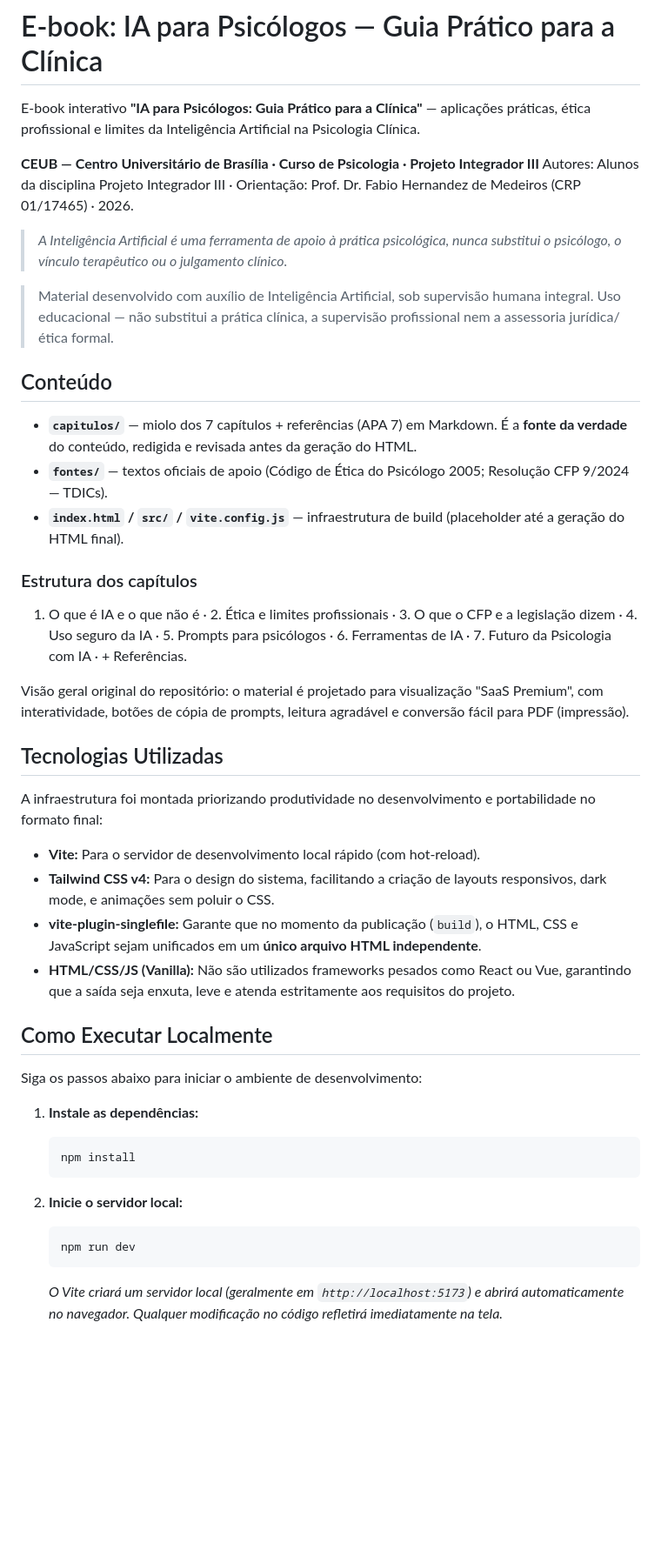
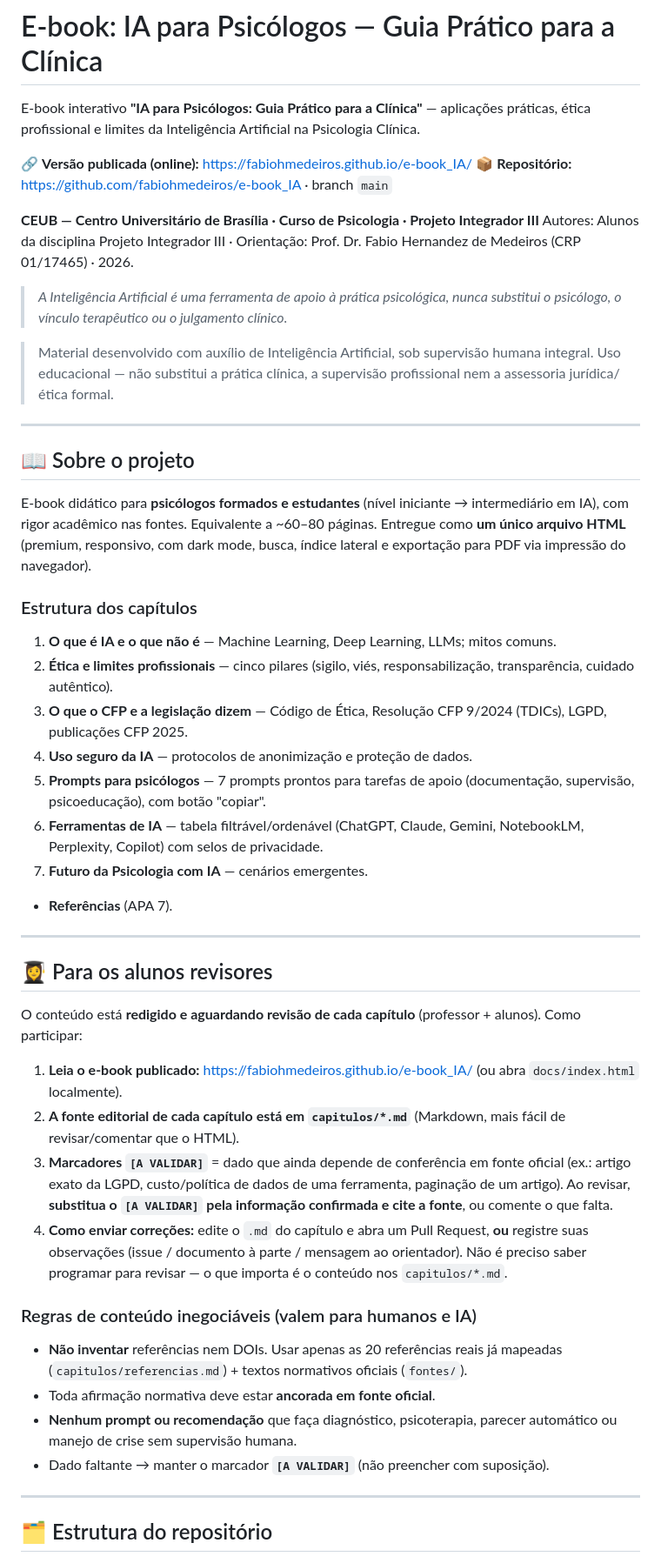
Before and after one commit to fabiohmedeiros/e-book_IA, a Markdown page: README.md, the part around one of its changes. Shown at 87% size. GitHub-like rendering; blank space fills up the shorter version.

````diff
--- a/README.md
+++ b/README.md
@@ -1,6 +1,9 @@
 # E-book: IA para Psicólogos — Guia Prático para a Clínica
 
 E-book interativo **"IA para Psicólogos: Guia Prático para a Clínica"** — aplicações práticas, ética profissional e limites da Inteligência Artificial na Psicologia Clínica.
+
+🔗 **Versão publicada (online):** https://fabiohmedeiros.github.io/e-book_IA/
+📦 **Repositório:** https://github.com/fabiohmedeiros/e-book_IA · branch `main`
 
 **CEUB — Centro Universitário de Brasília · Curso de Psicologia · Projeto Integrador III**
 Autores: Alunos da disciplina Projeto Integrador III · Orientação: Prof. Dr. Fabio Hernandez de Medeiros (CRP 01/17465) · 2026.
@@ -9,37 +12,40 @@ Autores: Alunos da disciplina Projeto Integrador III · Orientação: Prof. Dr.
 
 > Material desenvolvido com auxílio de Inteligência Artificial, sob supervisão humana integral. Uso educacional — não substitui a prática clínica, a supervisão profissional nem a assessoria jurídica/ética formal.
 
-## Conteúdo
+---
 
-- **`capitulos/`** — miolo dos 7 capítulos + referências (APA 7) em Markdown. É a **fonte da verdade** do conteúdo, redigida e revisada antes da geração do HTML.
-- **`fontes/`** — textos oficiais de apoio (Código de Ética do Psicólogo 2005; Resolução CFP 9/2024 — TDICs).
-- **`index.html` / `src/` / `vite.config.js`** — infraestrutura de build (placeholder até a geração do HTML final).
+## 📖 Sobre o projeto
+
+E-book didático para **psicólogos formados e estudantes** (nível iniciante → intermediário em IA), com rigor acadêmico nas fontes. Equivalente a ~60–80 páginas. Entregue como **um único arquivo HTML** (premium, responsivo, com dark mode, busca, índice lateral e exportação para PDF via impressão do navegador).
 
 ### Estrutura dos capítulos
-1. O que é IA e o que não é · 2. Ética e limites profissionais · 3. O que o CFP e a legislação dizem · 4. Uso seguro da IA · 5. Prompts para psicólogos · 6. Ferramentas de IA · 7. Futuro da Psicologia com IA · + Referências.
+1. **O que é IA e o que não é** — Machine Learning, Deep Learning, LLMs; mitos comuns.
+2. **Ética e limites profissionais** — cinco pilares (sigilo, viés, responsabilização, transparência, cuidado autêntico).
+3. **O que o CFP e a legislação dizem** — Código de Ética, Resolução CFP 9/2024 (TDICs), LGPD, publicações CFP 2025.
+4. **Uso seguro da IA** — protocolos de anonimização e proteção de dados.
+5. **Prompts para psicólogos** — 7 prompts prontos para tarefas de apoio (documentação, supervisão, psicoeducação), com botão "copiar".
+6. **Ferramentas de IA** — tabela filtrável/ordenável (ChatGPT, Claude, Gemini, NotebookLM, Perplexity, Copilot) com selos de privacidade.
+7. **Futuro da Psicologia com IA** — cenários emergentes.
+- **Referências** (APA 7).
 
-Visão geral original do repositório: o material é projetado para visualização "SaaS Premium", com interatividade, botões de cópia de prompts, leitura agradável e conversão fácil para PDF (impressão).
+---
 
-## Tecnologias Utilizadas
+## 👩‍🎓 Para os alunos revisores
 
-A infraestrutura foi montada priorizando produtividade no desenvolvimento e portabilidade no formato final:
-- **Vite:** Para o servidor de desenvolvimento local rápido (com hot-reload).
-- **Tailwind CSS v4:** Para o design do sistema, facilitando a criação de layouts responsivos, dark mode, e animações sem poluir o CSS.
-- **vite-plugin-singlefile:** Garante que no momento da publicação (`build`), o HTML, CSS e JavaScript sejam unificados em um **único arquivo HTML independente**.
-- **HTML/CSS/JS (Vanilla):** Não são utilizados frameworks pesados como React ou Vue, garantindo que a saída seja enxuta, leve e atenda estritamente aos requisitos do projeto.
+O conteúdo está **redigido e aguardando revisão de cada capítulo** (professor + alunos). Como participar:
 
-## Como Executar Localmente
+1. **Leia o e-book publicado:** https://fabiohmedeiros.github.io/e-book_IA/ (ou abra `docs/index.html` localmente).
+2. **A fonte editorial de cada capítulo está em `capitulos/*.md`** (Markdown, mais fácil de revisar/comentar que o HTML).
+3. **Marcadores `[A VALIDAR]`** = dado que ainda depende de conferência em fonte oficial (ex.: artigo exato da LGPD, custo/política de dados de uma ferramenta, paginação de um artigo). Ao revisar, **substitua o `[A VALIDAR]` pela informação confirmada e cite a fonte**, ou comente o que falta.
+4. **Como enviar correções:** edite o `.md` do capítulo e abra um Pull Request, **ou** registre suas observações (issue / documento à parte / mensagem ao orientador). Não é preciso saber programar para revisar — o que importa é o conteúdo nos `capitulos/*.md`.
 
-Siga os passos abaixo para iniciar o ambiente de desenvolvimento:
+### Regras de conteúdo inegociáveis (valem para humanos e IA)
+- **Não inventar** referências nem DOIs. Usar apenas as 20 referências reais já mapeadas (`capitulos/referencias.md`) + textos normativos oficiais (`fontes/`).
+- Toda afirmação normativa deve estar **ancorada em fonte oficial**.
+- **Nenhum prompt ou recomendação** que faça diagnóstico, psicoterapia, parecer automático ou manejo de crise sem supervisão humana.
+- Dado faltante → manter o marcador **`[A VALIDAR]`** (não preencher com suposição).
 
-1. **Instale as dependências:**
-   ```bash
-   npm install
-   ```
+---
 
-2. **Inicie o servidor local:**
-   ```bash
-   npm run dev
-   ```
-   *O Vite criará um servidor local (geralmente em `http://localhost:5173`) e abrirá automaticamente no navegador. Qualquer modificação no código refletirá imediatamente na tela.*
+## 🗂️ Estrutura do repositório
 
````
Also changed, not shown: other parts of README.md (+79 -8 lines).
